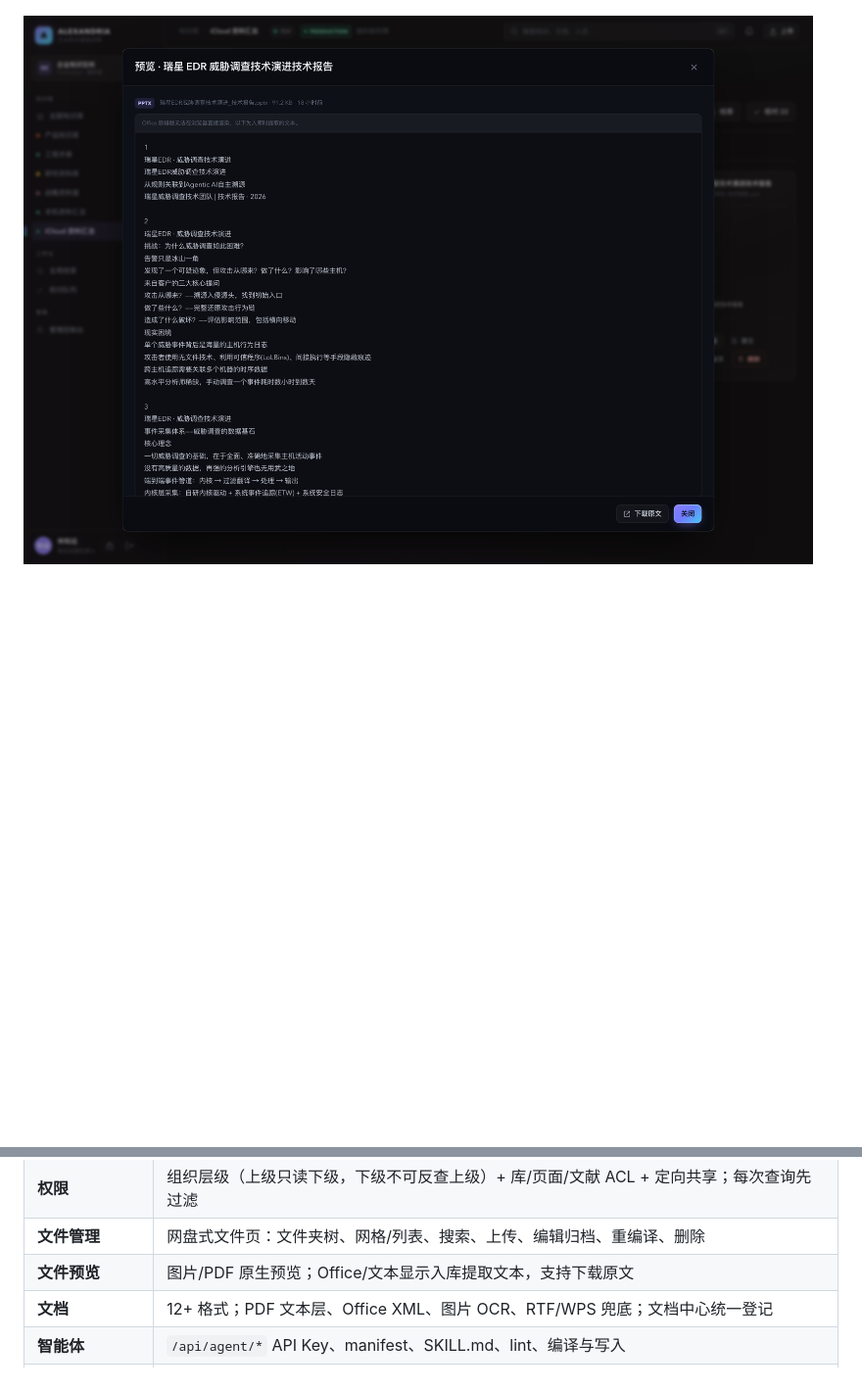
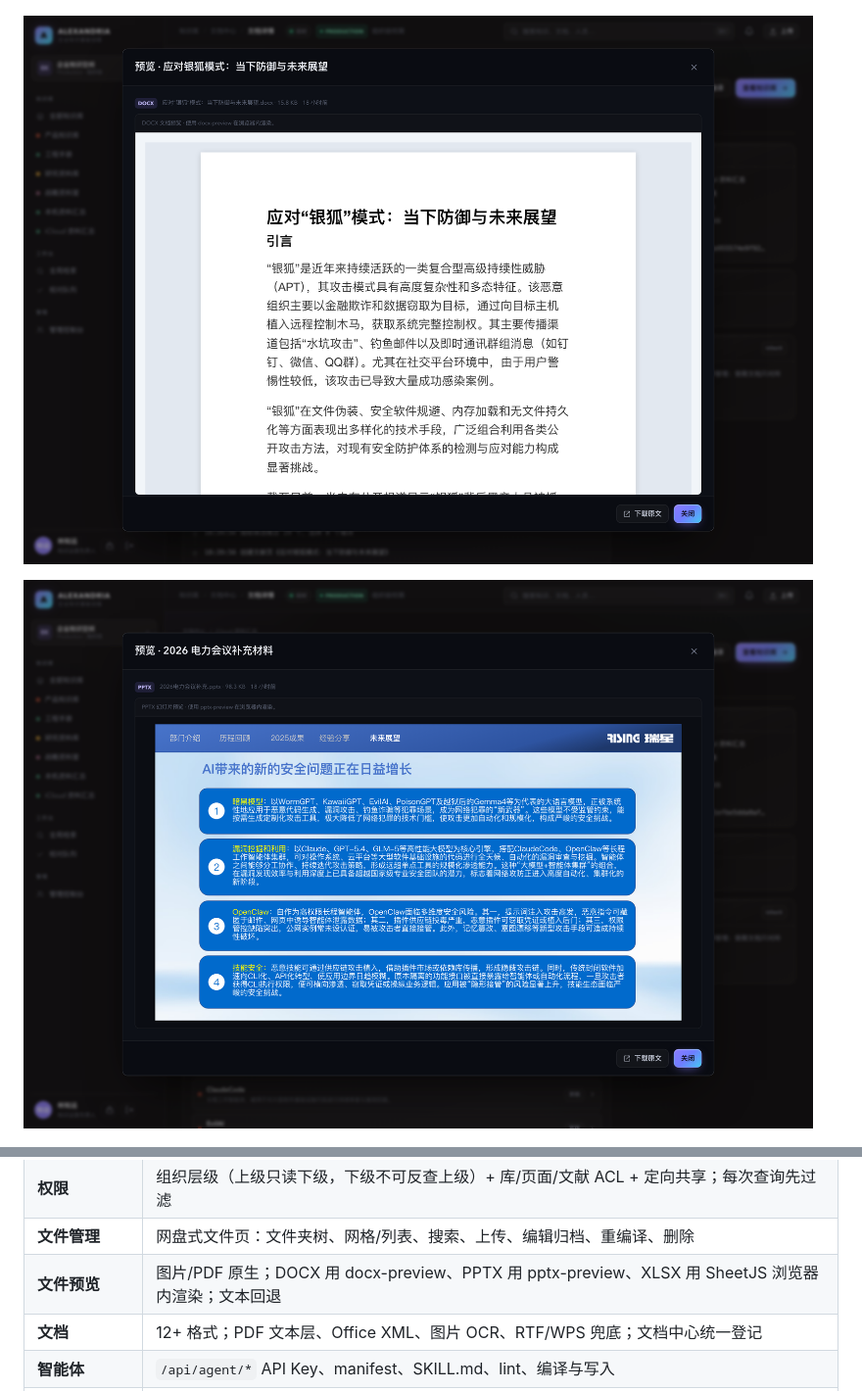
Before and after one commit to yechao666/Alexandria, a Markdown page: README.md, 2 parts joined by grey strips. Shown at 98% size. Rendered like a GitHub page; pictures changed too: docs/screenshots/38-file-preview-docx.png (added), docs/screenshots/39-file-preview-pptx.png (added); blank space fills up the shorter version.

Commit message:
feat: render DOCX, PPTX, and XLSX previews with vendored open-source libraries

```diff
--- a/README.md
+++ b/README.md
@@ -57,7 +57,9 @@ pnpm typecheck     # 需要 TypeScript（当前工作区可从 aiwo/node_modules
 
 ![文件与关联知识](docs/screenshots/35-drive-selected-enterprise.png)
 
-![文件预览](docs/screenshots/36-file-preview-enterprise.png)
+![DOCX 预览](docs/screenshots/38-file-preview-docx.png)
+
+![PPTX 预览](docs/screenshots/39-file-preview-pptx.png)
 
 ![图片预览](docs/screenshots/37-file-preview-image-enterprise.png)
 
@@ -82,7 +84,7 @@ pnpm typecheck     # 需要 TypeScript（当前工作区可从 aiwo/node_modules
 | **本机 DSH** | 入库编译、语义检索重排、知识合成；无凭据时回退规则编译器与 FTS/图谱 |
 | **权限** | 组织层级（上级只读下级，下级不可反查上级）+ 库/页面/文献 ACL + 定向共享；每次查询先过滤 |
 | **文件管理** | 网盘式文件页：文件夹树、网格/列表、搜索、上传、编辑归档、重编译、删除 |
-| **文件预览** | 图片/PDF 原生预览；Office/文本显示入库提取文本，支持下载原文 |
+| **文件预览** | 图片/PDF 原生；DOCX 用 docx-preview、PPTX 用 pptx-preview、XLSX 用 SheetJS 浏览器内渲染；文本回退 |
 | **文档** | 12+ 格式；PDF 文本层、Office XML、图片 OCR、RTF/WPS 兜底；文档中心统一登记 |
 | **智能体** | `/api/agent/*` API Key、manifest、SKILL.md、lint、编译与写入 |
 | **可追溯** | 文档→知识页→主张全程来源链路；页面版本、审计事件、矛盾标记、回收站 |
```
Also changed, not shown: docs/DOCUMENTS.md (+2 -1 lines), docs/UI.md (+2 -1 lines), 8 other files.
